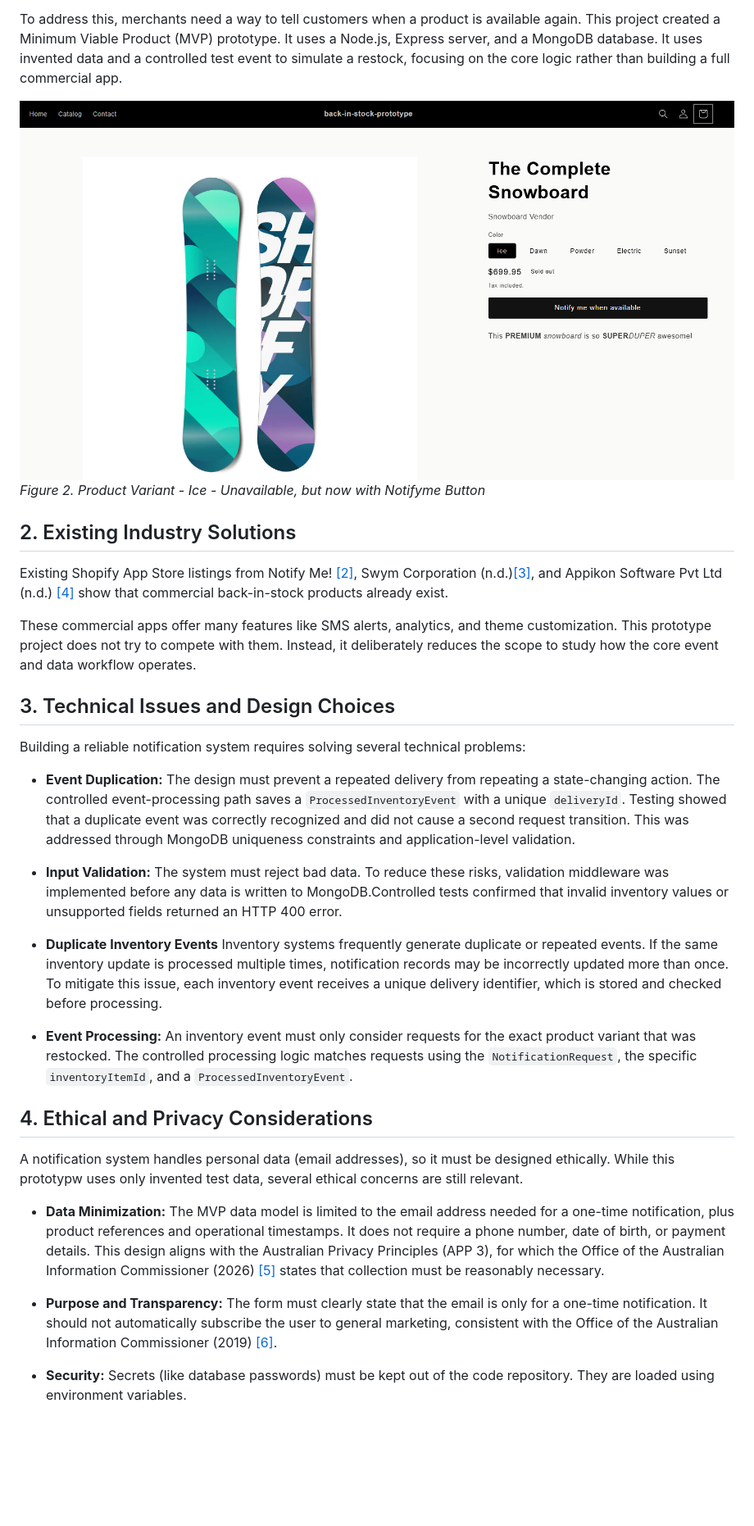
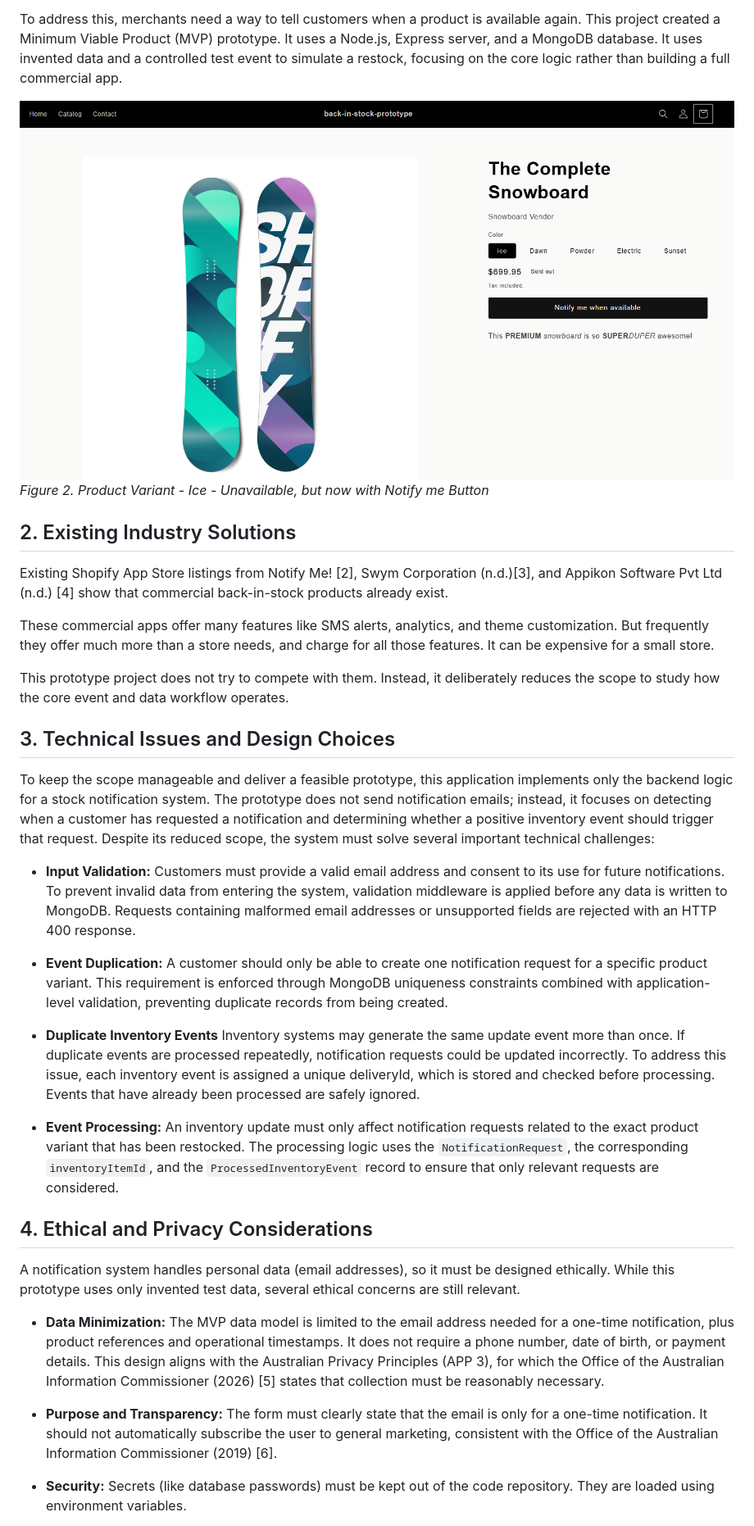
Before and after one commit to lorenaborges256/back-in-stock-prototype-shopify, a Markdown page: Documentation/16097_BorgesAmaral_Lorena_ISK1002_A2.md, the part around one of its changes. Shown at 82% size. GitHub-like rendering; blank space fills up the shorter version.

```diff
--- a/Documentation/16097_BorgesAmaral_Lorena_ISK1002_A2.md
+++ b/Documentation/16097_BorgesAmaral_Lorena_ISK1002_A2.md
@@ -16,35 +16,37 @@ Stockouts are a common problem in e-commerce. When a product is unavailable, cus
 
 To address this, merchants need a way to tell customers when a product is available again. This project created a Minimum Viable Product (MVP) prototype. It uses a Node.js, Express server, and a MongoDB database. It uses invented data and a controlled test event to simulate a restock, focusing on the core logic rather than building a full commercial app.
 
-![Future impletation for Shopify product page displaying an Ice variant product in a sold out state with a Notifyme button, demonstrating the customer experience](../_img/backInStock_ProductSoldOut_NotifymeButton.png) *Figure 2. Product Variant - Ice - Unavailable, but now with Notifyme Button*
+![Future impletation for Shopify product page displaying an Ice variant product in a sold out state with a Notifyme button, demonstrating the customer experience](../_img/backInStock_ProductSoldOut_NotifymeButton.png) *Figure 2. Product Variant - Ice - Unavailable, but now with Notify me Button*
 
 
 ## 2. Existing Industry Solutions
 
 
-Existing Shopify App Store listings from Notify Me! [[2]](#ref-2), Swym Corporation (n.d.)[[3]](#ref-3), and Appikon Software Pvt Ltd (n.d.) [[4]](#ref-4) show that commercial back-in-stock products already exist.
+Existing Shopify App Store listings from Notify Me! [2], Swym Corporation (n.d.)[3], and Appikon Software Pvt Ltd (n.d.) [4] show that commercial back-in-stock products already exist.
 
-These commercial apps offer many features like SMS alerts, analytics, and theme customization. This prototype project does not try to compete with them. Instead, it deliberately reduces the scope to study how the core event and data workflow operates.
+These commercial apps offer many features like SMS alerts, analytics, and theme customization. But frequently they offer much more than a store needs, and charge for all those features. It can be expensive for a small store.
+
+This prototype project does not try to compete with them. Instead, it deliberately reduces the scope to study how the core event and data workflow operates.
 
 ## 3. Technical Issues and Design Choices
 
-Building a reliable notification system requires solving several technical problems:
+To keep the scope manageable and deliver a feasible prototype, this application implements only the backend logic for a stock notification system. The prototype does not send notification emails; instead, it focuses on detecting when a customer has requested a notification and determining whether a positive inventory event should trigger that request. Despite its reduced scope, the system must solve several important technical challenges:
 
-- **Event Duplication:** The design must prevent a repeated delivery from repeating a state-changing action. The controlled event-processing path saves a `ProcessedInventoryEvent` with a unique `deliveryId`. Testing showed that a duplicate event was correctly recognized and did not cause a second request transition. This was addressed through MongoDB uniqueness constraints and application-level validation.
+- **Input Validation:** Customers must provide a valid email address and consent to its use for future notifications. To prevent invalid data from entering the system, validation middleware is applied before any data is written to MongoDB. Requests containing malformed email addresses or unsupported fields are rejected with an HTTP 400 response.
 
-- **Input Validation:** The system must reject bad data. To reduce these risks, validation middleware was implemented before any data is written to MongoDB.Controlled tests confirmed that invalid inventory values or unsupported fields returned an HTTP 400 error.
+- **Event Duplication:** A customer should only be able to create one notification request for a specific product variant. This requirement is enforced through MongoDB uniqueness constraints combined with application-level validation, preventing duplicate records from being created.
 
-- **Duplicate Inventory Events** Inventory systems frequently generate duplicate or repeated events. If the same inventory update is processed multiple times, notification records may be incorrectly updated more than once. To mitigate this issue, each inventory event receives a unique delivery identifier, which is stored and checked before processing.
+- **Duplicate Inventory Events** Inventory systems may generate the same update event more than once. If duplicate events are processed repeatedly, notification requests could be updated incorrectly. To address this issue, each inventory event is assigned a unique deliveryId, which is stored and checked before processing. Events that have already been processed are safely ignored.
 
-- **Event Processing:** An inventory event must only consider requests for the exact product variant that was restocked. The controlled processing logic matches requests using the `NotificationRequest`, the specific `inventoryItemId`, and a `ProcessedInventoryEvent`.
+- **Event Processing:** An inventory update must only affect notification requests related to the exact product variant that has been restocked. The processing logic uses the `NotificationRequest`, the corresponding `inventoryItemId`, and the `ProcessedInventoryEvent` record to ensure that only relevant requests are considered.
 
 ## 4. Ethical and Privacy Considerations
 
-A notification system handles personal data (email addresses), so it must be designed ethically. While this prototypw uses only invented test data, several ethical concerns are still relevant.
+A notification system handles personal data (email addresses), so it must be designed ethically. While this prototype uses only invented test data, several ethical concerns are still relevant.
 
-- **Data Minimization:** The MVP data model is limited to the email address needed for a one-time notification, plus product references and operational timestamps. It does not require a phone number, date of birth, or payment details. This design aligns with the Australian Privacy Principles (APP 3), for which the Office of the Australian Information Commissioner (2026) [[5]](#ref-5) states that collection must be reasonably necessary.
+- **Data Minimization:** The MVP data model is limited to the email address needed for a one-time notification, plus product references and operational timestamps. It does not require a phone number, date of birth, or payment details. This design aligns with the Australian Privacy Principles (APP 3), for which the Office of the Australian Information Commissioner (2026) [5] states that collection must be reasonably necessary.
 
-- **Purpose and Transparency:** The form must clearly state that the email is only for a one-time notification. It should not automatically subscribe the user to general marketing, consistent with the Office of the Australian Information Commissioner (2019) [[6]](#ref-6).
+- **Purpose and Transparency:** The form must clearly state that the email is only for a one-time notification. It should not automatically subscribe the user to general marketing, consistent with the Office of the Australian Information Commissioner (2019) [6].
 
 - **Security:** Secrets (like database passwords) must be kept out of the code repository. They are loaded using environment variables.
 
```
Also changed, not shown: other parts of Documentation/16097_BorgesAmaral_Lorena_ISK1002_A2.md (+23 -17 lines), _img/InventoryEventDataflow.drawio.png, _img/NotificationRequestDataflow.drawio.png (added), _img/backinstockdatamodel.drawio.png.
